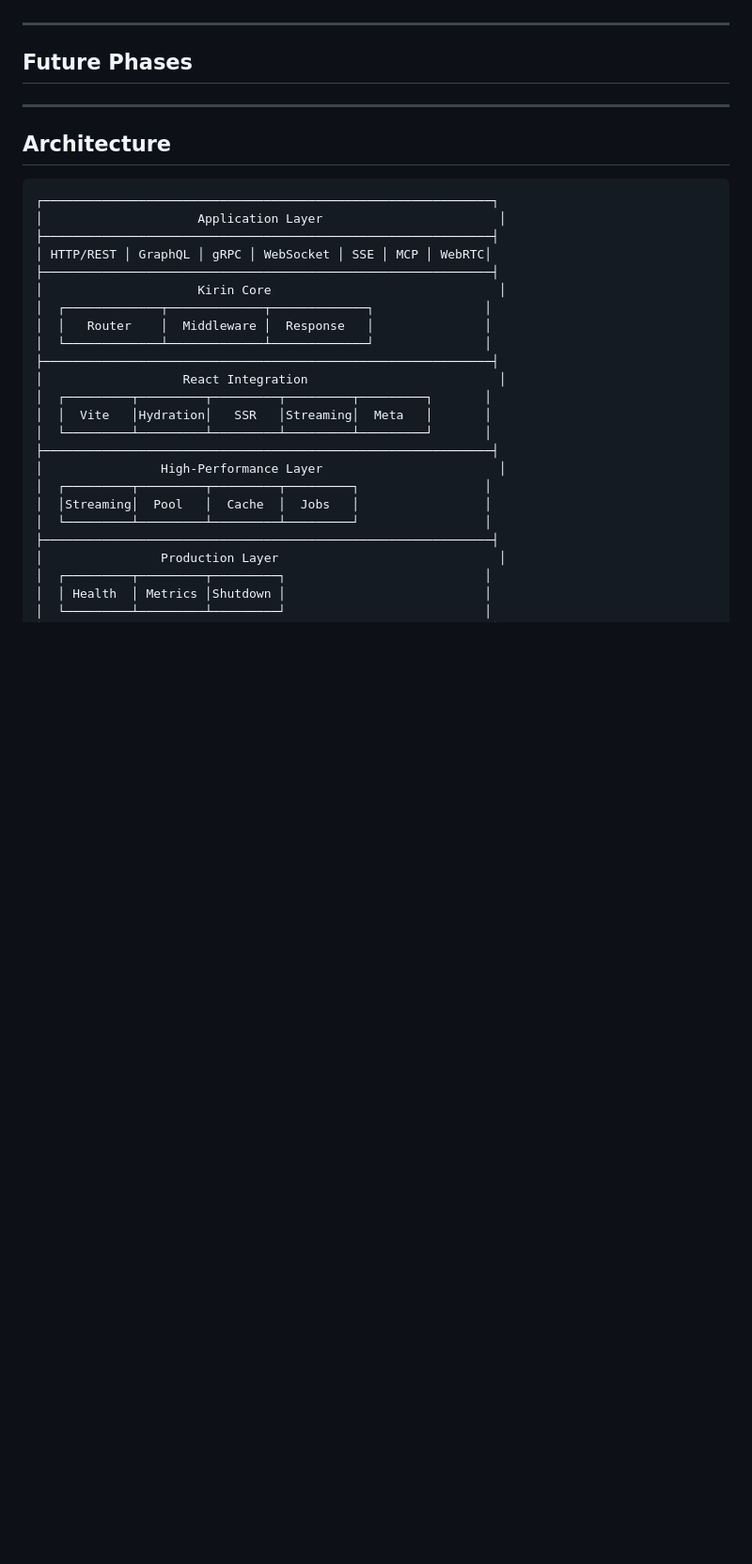
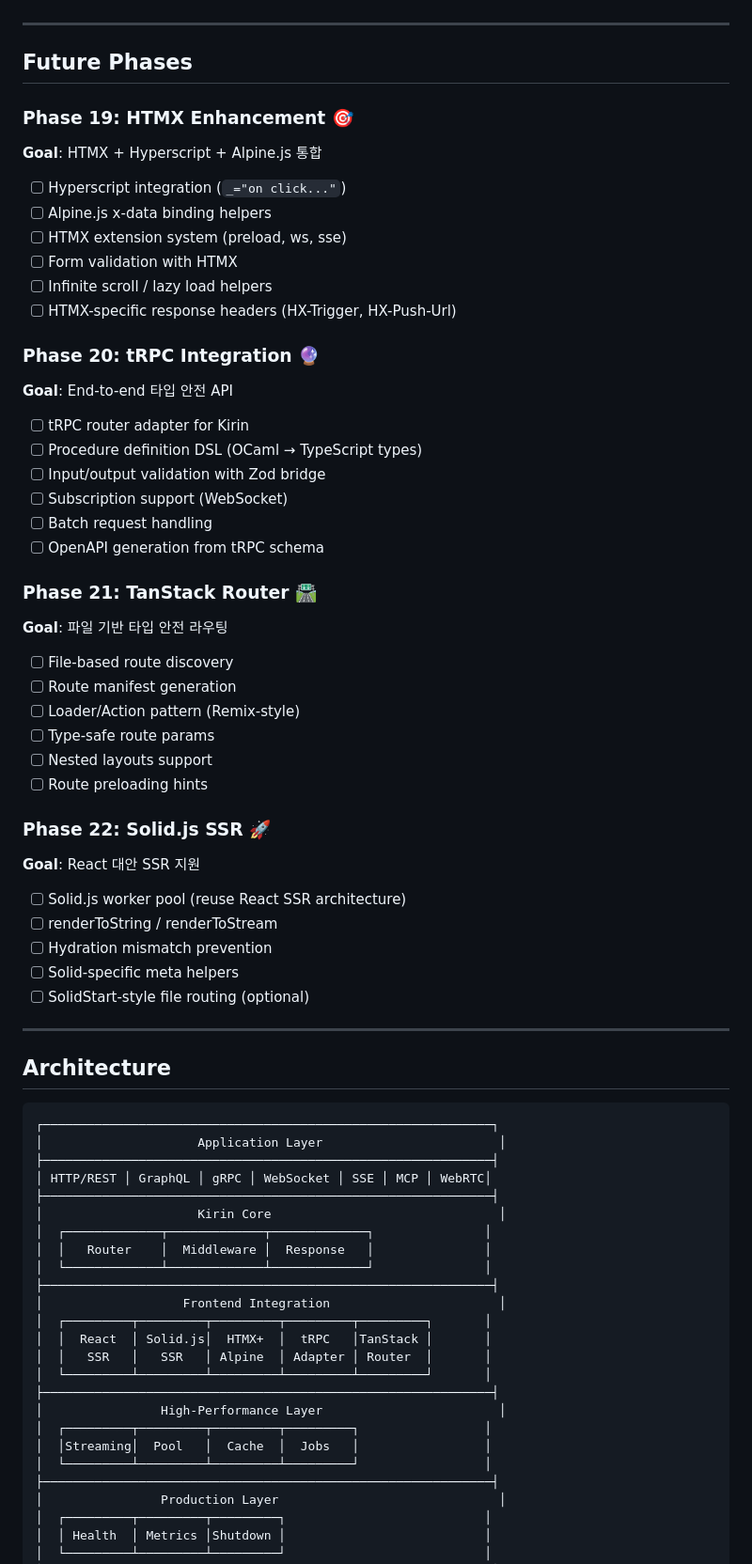
Before and after one commit to jeong-sik/kirin, a Markdown page: docs/ROADMAP.md, the part around the change. Shown at 94% size. Rendered like a GitHub page; blank space fills up the shorter version.

Commit message:
docs: Add Future Phases 19-22 to roadmap
- Phase 19: HTMX Enhancement (Hyperscript, Alpine.js)
- Phase 20: tRPC Integration (end-to-end type safety)
- Phase 21: TanStack Router (file-based routing)
- Phase 22: Solid.js SSR (React alternative)

Updated architecture diagram to show Frontend Integration layer.

Co-Authored-By: Claude Opus 4.5 <noreply@anthropic.com>

```diff
--- a/docs/ROADMAP.md
+++ b/docs/ROADMAP.md
@@ -333,6 +333,45 @@ Three levels of integration:
 
 ## Future Phases
 
+### Phase 19: HTMX Enhancement 🎯
+**Goal**: HTMX + Hyperscript + Alpine.js 통합
+
+- [ ] Hyperscript integration (`_="on click..."`)
+- [ ] Alpine.js x-data binding helpers
+- [ ] HTMX extension system (preload, ws, sse)
+- [ ] Form validation with HTMX
+- [ ] Infinite scroll / lazy load helpers
+- [ ] HTMX-specific response headers (HX-Trigger, HX-Push-Url)
+
+### Phase 20: tRPC Integration 🔮
+**Goal**: End-to-end 타입 안전 API
+
+- [ ] tRPC router adapter for Kirin
+- [ ] Procedure definition DSL (OCaml → TypeScript types)
+- [ ] Input/output validation with Zod bridge
+- [ ] Subscription support (WebSocket)
+- [ ] Batch request handling
+- [ ] OpenAPI generation from tRPC schema
+
+### Phase 21: TanStack Router 🛣️
+**Goal**: 파일 기반 타입 안전 라우팅
+
+- [ ] File-based route discovery
+- [ ] Route manifest generation
+- [ ] Loader/Action pattern (Remix-style)
+- [ ] Type-safe route params
+- [ ] Nested layouts support
+- [ ] Route preloading hints
+
+### Phase 22: Solid.js SSR 🚀
+**Goal**: React 대안 SSR 지원
+
+- [ ] Solid.js worker pool (reuse React SSR architecture)
+- [ ] renderToString / renderToStream
+- [ ] Hydration mismatch prevention
+- [ ] Solid-specific meta helpers
+- [ ] SolidStart-style file routing (optional)
+
 ---
 
 ## Architecture
@@ -348,9 +387,10 @@ Three levels of integration:
 │  │   Router    │  Middleware │  Response   │               │
 │  └─────────────┴─────────────┴─────────────┘               │
 ├─────────────────────────────────────────────────────────────┤
-│                   React Integration                          │
+│                   Frontend Integration                       │
 │  ┌─────────┬─────────┬─────────┬─────────┬─────────┐       │
-│  │  Vite   │Hydration│   SSR   │Streaming│  Meta   │       │
+│  │  React  │ Solid.js│  HTMX+  │  tRPC   │TanStack │       │
+│  │   SSR   │   SSR   │ Alpine  │ Adapter │ Router  │       │
 │  └─────────┴─────────┴─────────┴─────────┴─────────┘       │
 ├─────────────────────────────────────────────────────────────┤
 │                High-Performance Layer                        │
```
